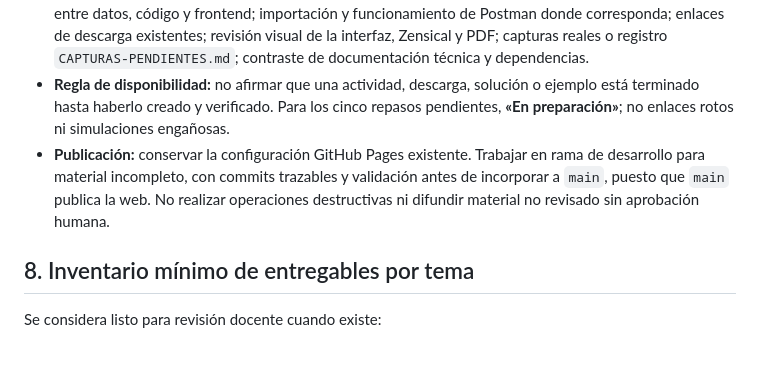
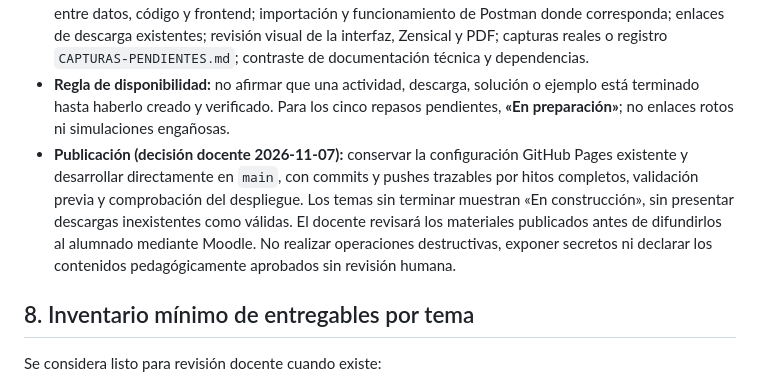
Before and after one commit to MJSPlayground/fp-dam2-acda, a Markdown page: CONTENIDOS_ACDA.md, the part around the change. GitHub-like rendering; blank space fills up the shorter version.

Commit message:
docs(acda): permitir desarrollo incremental directo en main

```diff
--- a/CONTENIDOS_ACDA.md
+++ b/CONTENIDOS_ACDA.md
@@ -504,7 +504,7 @@ Estas guías son **consultables desde todos los temas**, no constituyen horas le
 - **Estándar común:** `MJSPlayground/ai-workspace/TEACHING-STANDARD.md`; habilidades `fp-contenidos`, `fp-practicas`, `mjs-interfaces`, `fp-ut-completa`, `fp-revision-didactica` y `mjs-docs-ux` según su disponibilidad y compatibilidad. Cuando alguna skill presuponga una práctica por bloque o tres finales independientes, **la metodología específica aprobada en este documento prevalece para ACDA**, y debe actualizarse esa referencia explícitamente antes de generar contenido masivo.
 - **QA mínimo por cada tema:** trazabilidad entre teoría y etapas; ejecución limpia de los starters; compilación con Maven Wrapper; pruebas de CRUD, servicios, excepciones y casos límite; coherencia entre datos, código y frontend; importación y funcionamiento de Postman donde corresponda; enlaces de descarga existentes; revisión visual de la interfaz, Zensical y PDF; capturas reales o registro `CAPTURAS-PENDIENTES.md`; contraste de documentación técnica y dependencias.
 - **Regla de disponibilidad:** no afirmar que una actividad, descarga, solución o ejemplo está terminado hasta haberlo creado y verificado. Para los cinco repasos pendientes, **«En preparación»**; no enlaces rotos ni simulaciones engañosas.
-- **Publicación:** conservar la configuración GitHub Pages existente. Trabajar en rama de desarrollo para material incompleto, con commits trazables y validación antes de incorporar a `main`, puesto que `main` publica la web. No realizar operaciones destructivas ni difundir material no revisado sin aprobación humana.
+- **Publicación (decisión docente 2026-11-07):** conservar la configuración GitHub Pages existente y desarrollar directamente en `main`, con commits y pushes trazables por hitos completos, validación previa y comprobación del despliegue. Los temas sin terminar muestran «En construcción», sin presentar descargas inexistentes como válidas. El docente revisará los materiales publicados antes de difundirlos al alumnado mediante Moodle. No realizar operaciones destructivas, exponer secretos ni declarar los contenidos pedagógicamente aprobados sin revisión humana.
 
 ## 8. Inventario mínimo de entregables por tema
 
```
